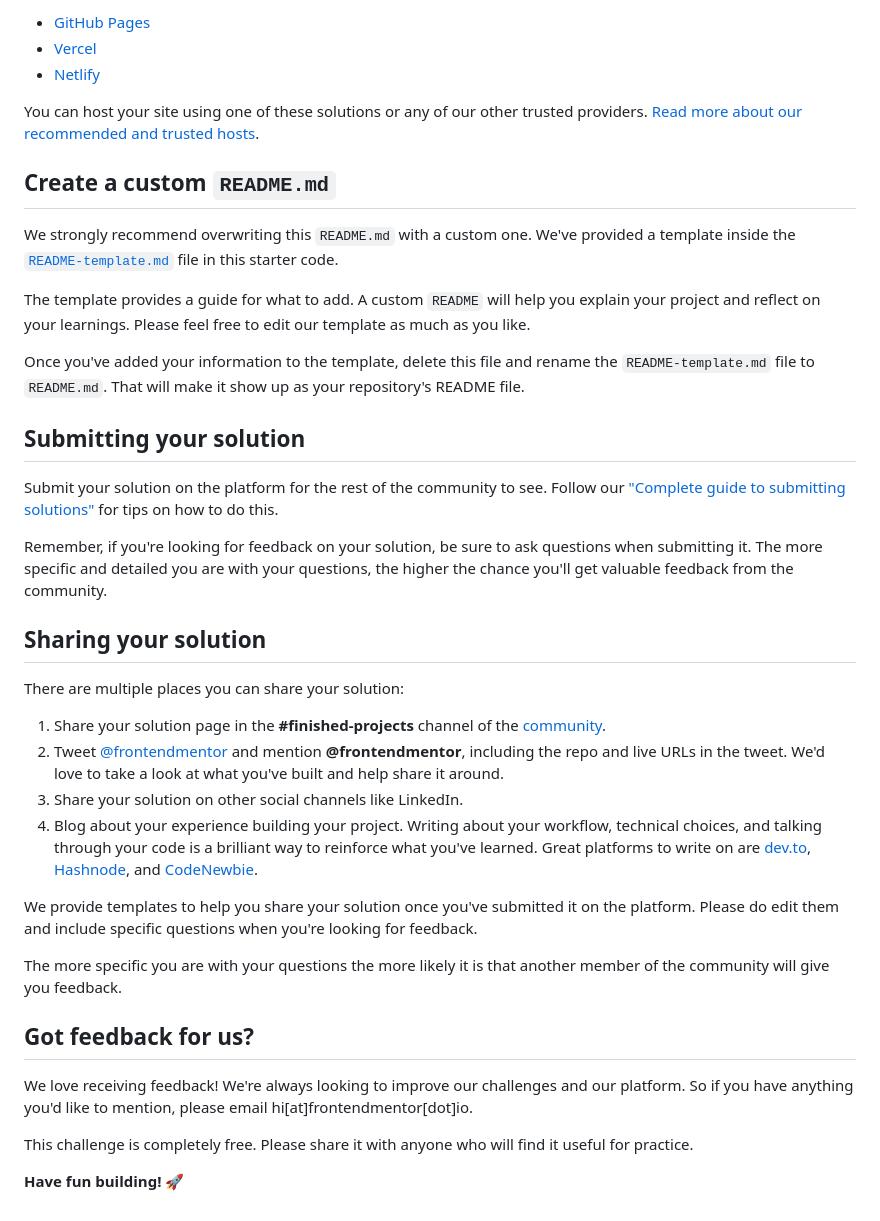
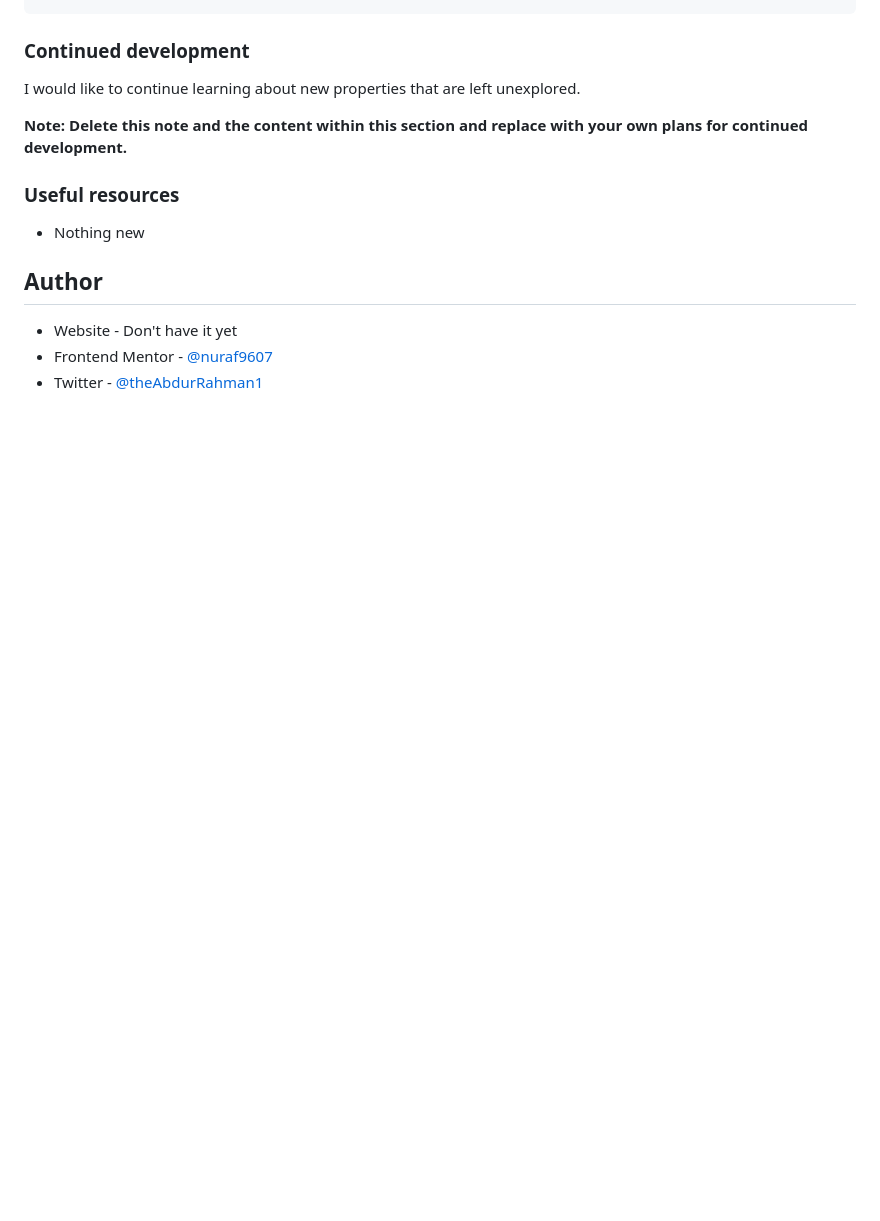
Before and after one commit to nuraf9607/fm-stats-preview-card, a Markdown page: README.md, the part around the change printed below. Drawn GitHub-style; blank space fills up the shorter version.

```diff
--- a/README.md
+++ b/README.md
@@ -51,41 +67,18 @@ As mentioned above, there are many ways to host your project for free. Our recom
 
-- [GitHub Pages](https://pages.github.com/)
-- [Vercel](https://vercel.com/)
-- [Netlify](https://www.netlify.com/)
 
-You can host your site using one of these solutions or any of our other trusted providers. [Read more about our recommended and trusted hosts](https://medium.com/frontend-mentor/frontend-mentor-trusted-hosting-providers-bf000dfebe).
 
-## Create a custom `README.md`
+### Continued development
 
-We strongly recommend overwriting this `README.md` with a custom one. We've provided a template inside the [`README-template.md`](./README-template.md) file in this starter code.
+I would like to continue learning about new properties that are left unexplored.
 
-The template provides a guide for what to add. A custom `README` will help you explain your project and reflect on your learnings. Please feel free to edit our template as much as you like.
+**Note: Delete this note and the content within this section and replace with your own plans for continued development.**
 
-Once you've added your information to the template, delete this file and rename the `README-template.md` file to `README.md`. That will make it show up as your repository's README file.
+### Useful resources
 
-## Submitting your solution
+- Nothing new
 
-Submit your solution on the platform for the rest of the community to see. Follow our ["Complete guide to submitting solutions"](https://medium.com/frontend-mentor/a-complete-guide-to-submitting-solutions-on-frontend-mentor-ac6384162248) for tips on how to do this.
+## Author
 
-Remember, if you're looking for feedback on your solution, be sure to ask questions when submitting it. The more specific and detailed you are with your questions, the higher the chance you'll get valuable feedback from the community.
-
-## Sharing your solution
-
-There are multiple places you can share your solution:
-
-1. Share your solution page in the **#finished-projects** channel of the [community](https://www.frontendmentor.io/community).
-2. Tweet [@frontendmentor](https://twitter.com/frontendmentor) and mention **@frontendmentor**, including the repo and live URLs in the tweet. We'd love to take a look at what you've built and help share it around.
-3. Share your solution on other social channels like LinkedIn.
-4. Blog about your experience building your project. Writing about your workflow, technical choices, and talking through your code is a brilliant way to reinforce what you've learned. Great platforms to write on are [dev.to](https://dev.to/), [Hashnode](https://hashnode.com/), and [CodeNewbie](https://community.codenewbie.org/).
-
-We provide templates to help you share your solution once you've submitted it on the platform. Please do edit them and include specific questions when you're looking for feedback.
-
-The more specific you are with your questions the more likely it is that another member of the community will give you feedback.
-
-## Got feedback for us?
-
-We love receiving feedback! We're always looking to improve our challenges and our platform. So if you have anything you'd like to mention, please email hi[at]frontendmentor[dot]io.
-
-This challenge is completely free. Please share it with anyone who will find it useful for practice.
-
-**Have fun building!** 🚀
+- Website - Don't have it yet
+- Frontend Mentor - [@nuraf9607](https://www.frontendmentor.io/profile/nuraf9607)
+- Twitter - [@theAbdurRahman1](https://x.com/theAbdurRahman1)
```
Also changed, not shown: other parts of README.md (+46 -30 lines), README-template.md (deleted, +0 -110 lines), design/screenshot.png (added).
